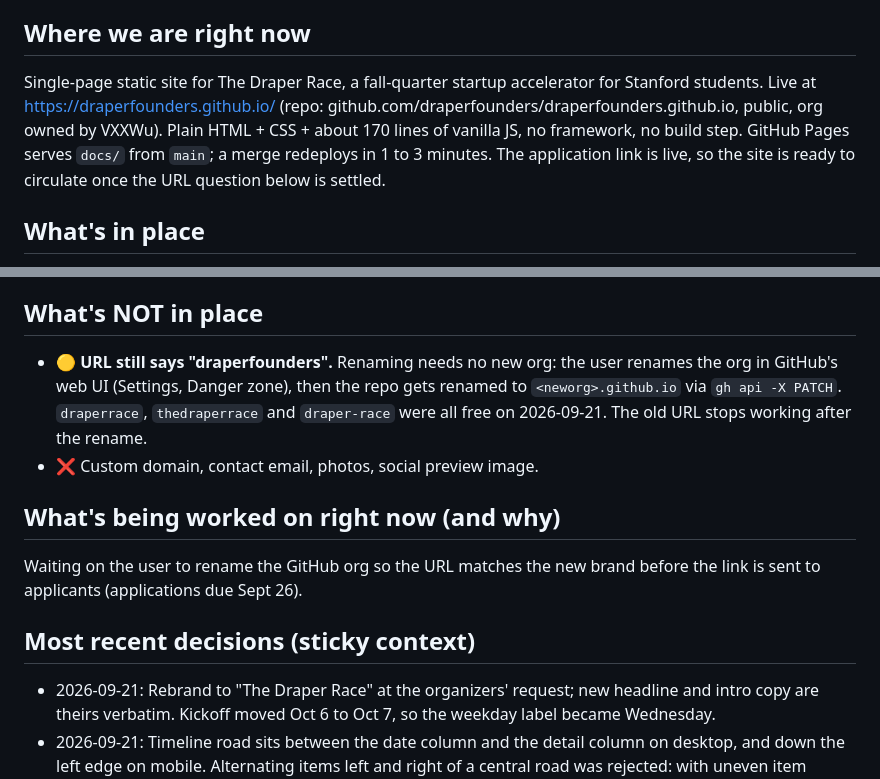
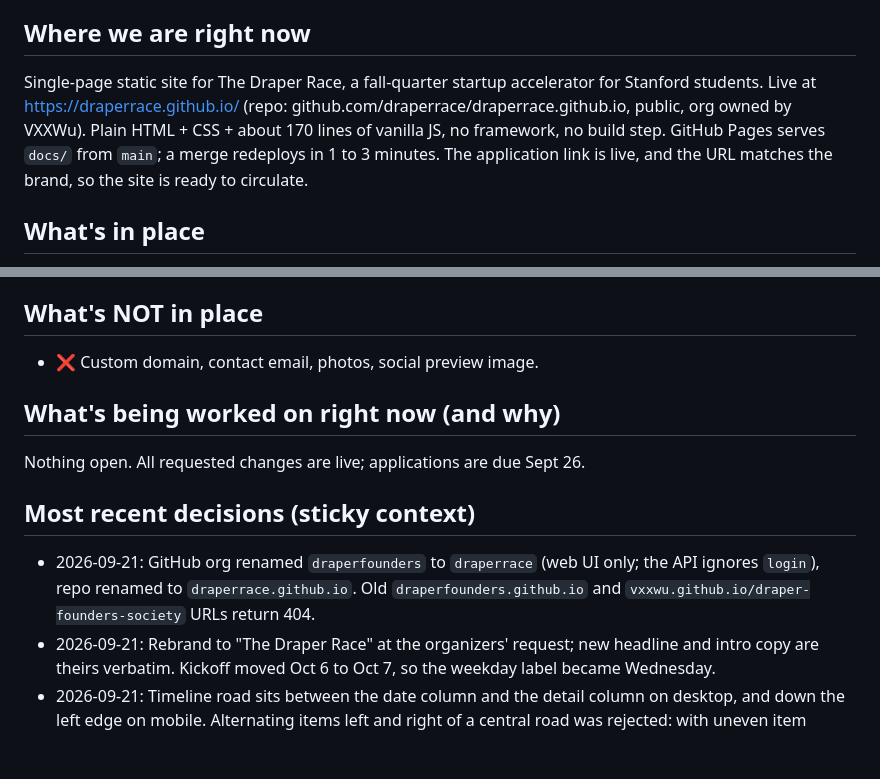
Before and after one commit to draperfellowship/draperfellowship.github.io, a Markdown page: CURRENT_STATE.md, 2 parts joined by grey strips. Drawn GitHub-style; blank space fills up the shorter version.

```diff
--- a/CURRENT_STATE.md
+++ b/CURRENT_STATE.md
@@ -5,7 +5,7 @@ Updated: 2026-09-21
 Companion docs: `project_log.md` (chronological history, decisions, research), `website_content.md` (original content brief; gitignored because it holds an unsent email draft; now out of date on name, headline and the Oct 7 date).
 
 ## Where we are right now
-Single-page static site for The Draper Race, a fall-quarter startup accelerator for Stanford students. Live at https://draperfounders.github.io/ (repo: github.com/draperfounders/draperfounders.github.io, public, org owned by VXXWu). Plain HTML + CSS + about 170 lines of vanilla JS, no framework, no build step. GitHub Pages serves `docs/` from `main`; a merge redeploys in 1 to 3 minutes. The application link is live, so the site is ready to circulate once the URL question below is settled.
+Single-page static site for The Draper Race, a fall-quarter startup accelerator for Stanford students. Live at https://draperrace.github.io/ (repo: github.com/draperrace/draperrace.github.io, public, org owned by VXXWu). Plain HTML + CSS + about 170 lines of vanilla JS, no framework, no build step. GitHub Pages serves `docs/` from `main`; a merge redeploys in 1 to 3 minutes. The application link is live, and the URL matches the brand, so the site is ready to circulate.
 
 ## What's in place
 - ✅ `docs/index.html`: hero, at-a-glance stats, program pillars, Tim Draper portfolio marquee, race-themed timeline, funding band, before-you-apply checklist with the Apply button (Google Form: https://forms.gle/SGNK3WYaj53eyeUG7).
@@ -14,13 +14,13 @@ Single-page static site for The Draper Race, a fall-quarter startup accelerator
 - ✅ Verified at 1280x900 and 390x800 by a scripted scroll (CDP): flags 0/6 to 6/6, road fully painted at bottom, no horizontal overflow.
 
 ## What's NOT in place
-- 🟡 **URL still says "draperfounders".** Renaming needs no new org: the user renames the org in GitHub's web UI (Settings, Danger zone), then the repo gets renamed to `<neworg>.github.io` via `gh api -X PATCH`. `draperrace`, `thedraperrace` and `draper-race` were all free on 2026-09-21. The old URL stops working after the rename.
 - ❌ Custom domain, contact email, photos, social preview image.
 
 ## What's being worked on right now (and why)
-Waiting on the user to rename the GitHub org so the URL matches the new brand before the link is sent to applicants (applications due Sept 26).
+Nothing open. All requested changes are live; applications are due Sept 26.
 
 ## Most recent decisions (sticky context)
+- 2026-09-21: GitHub org renamed `draperfounders` to `draperrace` (web UI only; the API ignores `login`), repo renamed to `draperrace.github.io`. Old `draperfounders.github.io` and `vxxwu.github.io/draper-founders-society` URLs return 404.
 - 2026-09-21: Rebrand to "The Draper Race" at the organizers' request; new headline and intro copy are theirs verbatim. Kickoff moved Oct 6 to Oct 7, so the weekday label became Wednesday.
 - 2026-09-21: Timeline road sits between the date column and the detail column on desktop, and down the left edge on mobile. Alternating items left and right of a central road was rejected: with uneven item heights it adds a lot of vertical whitespace, which the user had just asked to reduce twice.
 - 2026-09-21: Road geometry is computed from the real checkpoint positions (`offsetTop`, not `getBoundingClientRect`, so reveal transforms do not skew it) and rebuilt by a ResizeObserver.
```
Also changed, not shown: project_log.md (+8 -0 lines).
